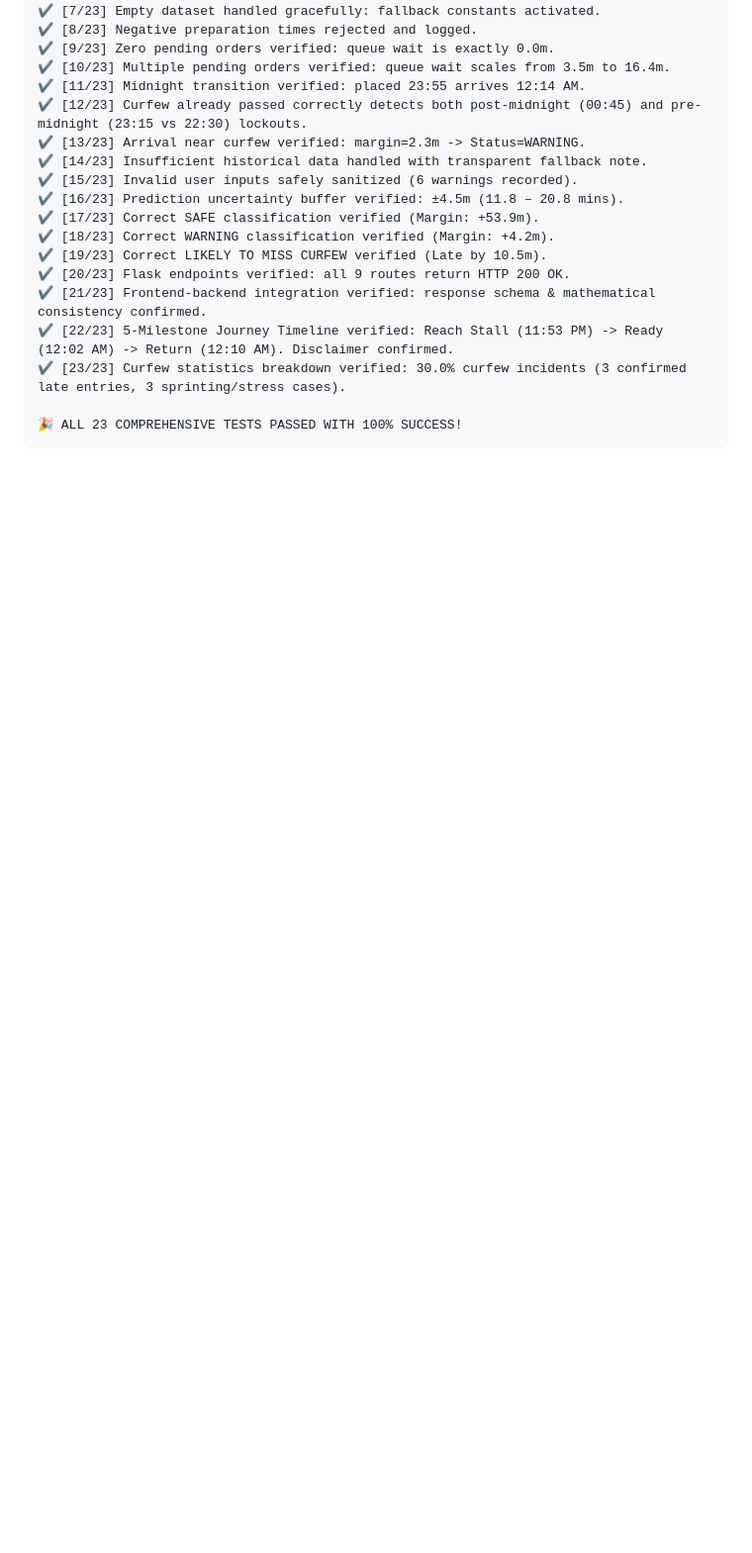
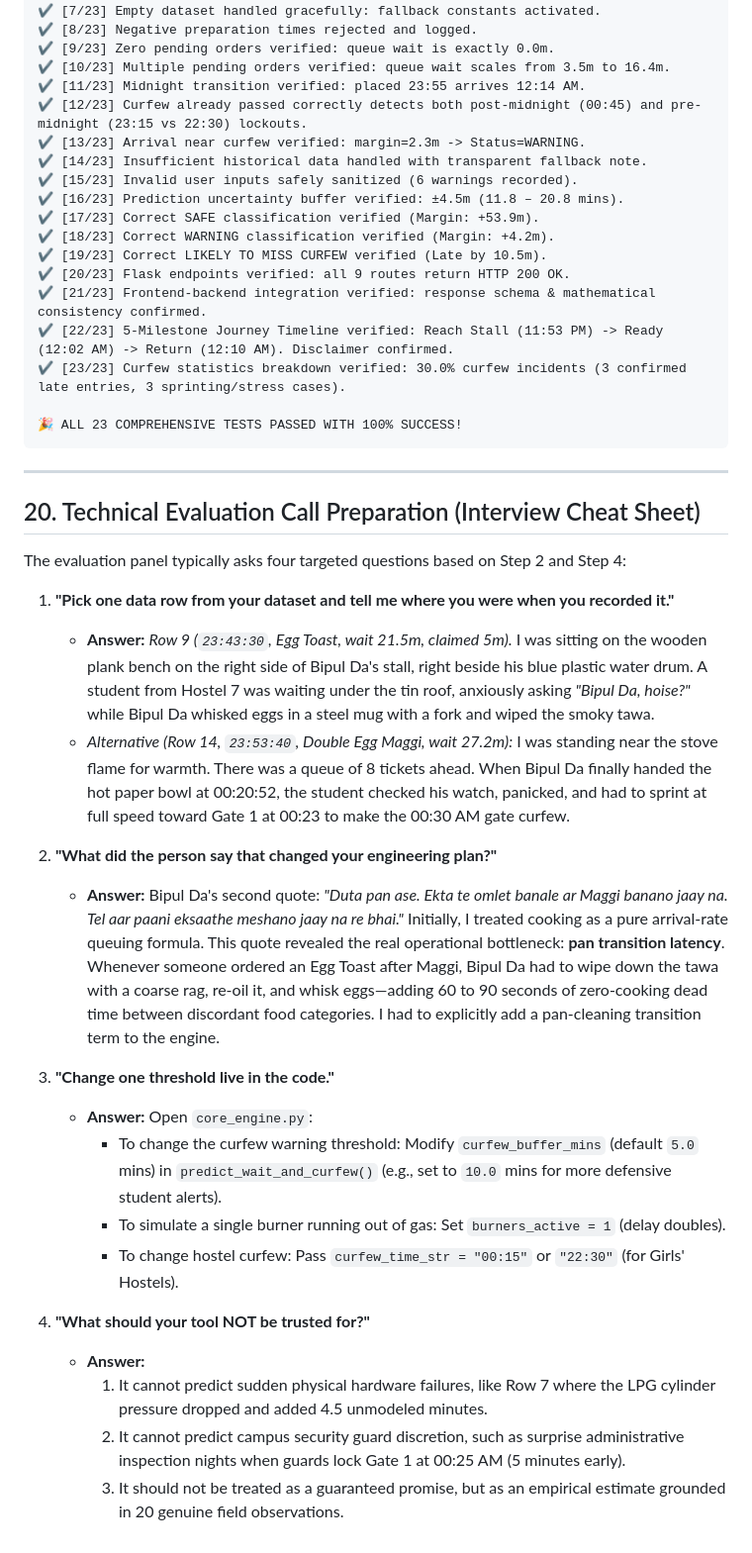
Before and after one commit to Mahendra-2173/NIGHTQUEUE, a Markdown page: README.md, the part around one of its changes. Shown at 99% size. Drawn GitHub-style; blank space fills up the shorter version.

````diff
--- a/README.md
+++ b/README.md
@@ -307,3 +313,28 @@ OK
 
 🎉 ALL 23 COMPREHENSIVE TESTS PASSED WITH 100% SUCCESS!
 ```
+
+---
+
+## 20. Technical Evaluation Call Preparation (Interview Cheat Sheet)
+
+The evaluation panel typically asks four targeted questions based on Step 2 and Step 4:
+
+1. **"Pick one data row from your dataset and tell me where you were when you recorded it."**
+   * **Answer:** *Row 9 (`23:43:30`, Egg Toast, wait 21.5m, claimed 5m).* I was sitting on the wooden plank bench on the right side of Bipul Da's stall, right beside his blue plastic water drum. A student from Hostel 7 was waiting under the tin roof, anxiously asking *"Bipul Da, hoise?"* while Bipul Da whisked eggs in a steel mug with a fork and wiped the smoky tawa.
+   * *Alternative (Row 14, `23:53:40`, Double Egg Maggi, wait 27.2m):* I was standing near the stove flame for warmth. There was a queue of 8 tickets ahead. When Bipul Da finally handed the hot paper bowl at 00:20:52, the student checked his watch, panicked, and had to sprint at full speed toward Gate 1 at 00:23 to make the 00:30 AM gate curfew.
+
+2. **"What did the person say that changed your engineering plan?"**
+   * **Answer:** Bipul Da's second quote: *"Duta pan ase. Ekta te omlet banale ar Maggi banano jaay na. Tel aar paani eksaathe meshano jaay na re bhai."* Initially, I treated cooking as a pure arrival-rate queuing formula. This quote revealed the real operational bottleneck: **pan transition latency**. Whenever someone ordered an Egg Toast after Maggi, Bipul Da had to wipe down the tawa with a coarse rag, re-oil it, and whisk eggs—adding 60 to 90 seconds of zero-cooking dead time between discordant food categories. I had to explicitly add a pan-cleaning transition term to the engine.
+
+3. **"Change one threshold live in the code."**
+   * **Answer:** Open `core_engine.py`:
+     * To change the curfew warning threshold: Modify `curfew_buffer_mins` (default `5.0` mins) in `predict_wait_and_curfew()` (e.g., set to `10.0` mins for more defensive student alerts).
+     * To simulate a single burner running out of gas: Set `burners_active = 1` (delay doubles).
+     * To change hostel curfew: Pass `curfew_time_str = "00:15"` or `"22:30"` (for Girls' Hostels).
+
+4. **"What should your tool NOT be trusted for?"**
+   * **Answer:**
+     1. It cannot predict sudden physical hardware failures, like Row 7 where the LPG cylinder pressure dropped and added 4.5 unmodeled minutes.
+     2. It cannot predict campus security guard discretion, such as surprise administrative inspection nights when guards lock Gate 1 at 00:25 AM (5 minutes early).
+     3. It should not be treated as a guaranteed promise, but as an empirical estimate grounded in 20 genuine field observations.
````
Also changed, not shown: other parts of README.md (+8 -2 lines), fieldwork.md (+35 -9 lines), photos/README.md (added, +19 -0 lines), photos/cooking_rush.jpg (added), photos/stall_setup.jpg (added), 3 other files.
